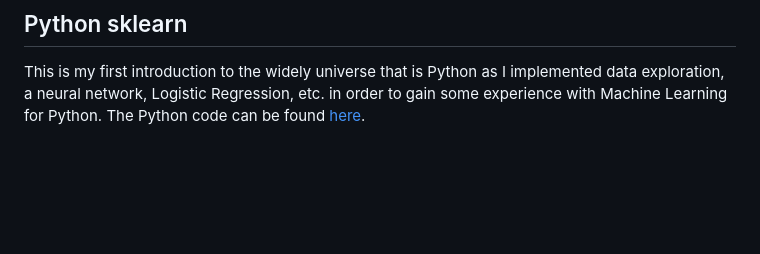
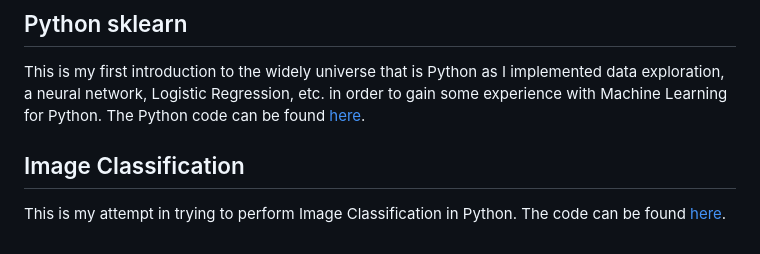
Before and after one commit to THEKyleAyiku/ML_Portfolio, a Markdown page: README.md, the part around the change. Drawn GitHub-style; blank space fills up the shorter version.

```diff
--- a/README.md
+++ b/README.md
@@ -26,3 +26,6 @@ For this R file, I implemented two ensemble methods called RandomForest and XGBo
 
 ## Python sklearn
 This is my first introduction to the widely universe that is Python as I implemented data exploration, a neural network, Logistic Regression, etc. in order to gain some experience with Machine Learning for Python. The Python code can be found [here](sklearn_assignment(1).py).
+
+## Image Classification
+This is my attempt in trying to perform Image Classification in Python. The code can be found [here](image_classification.py).
```
